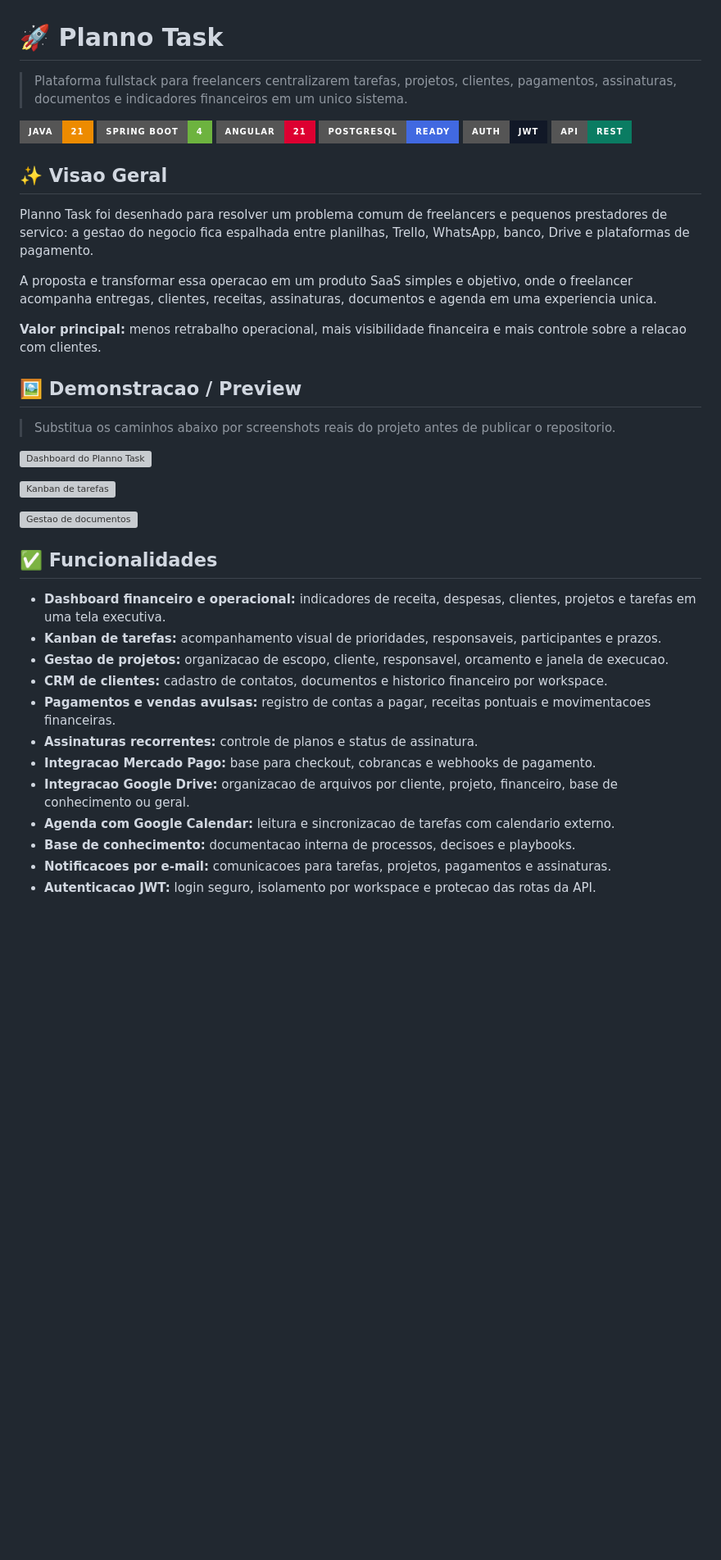
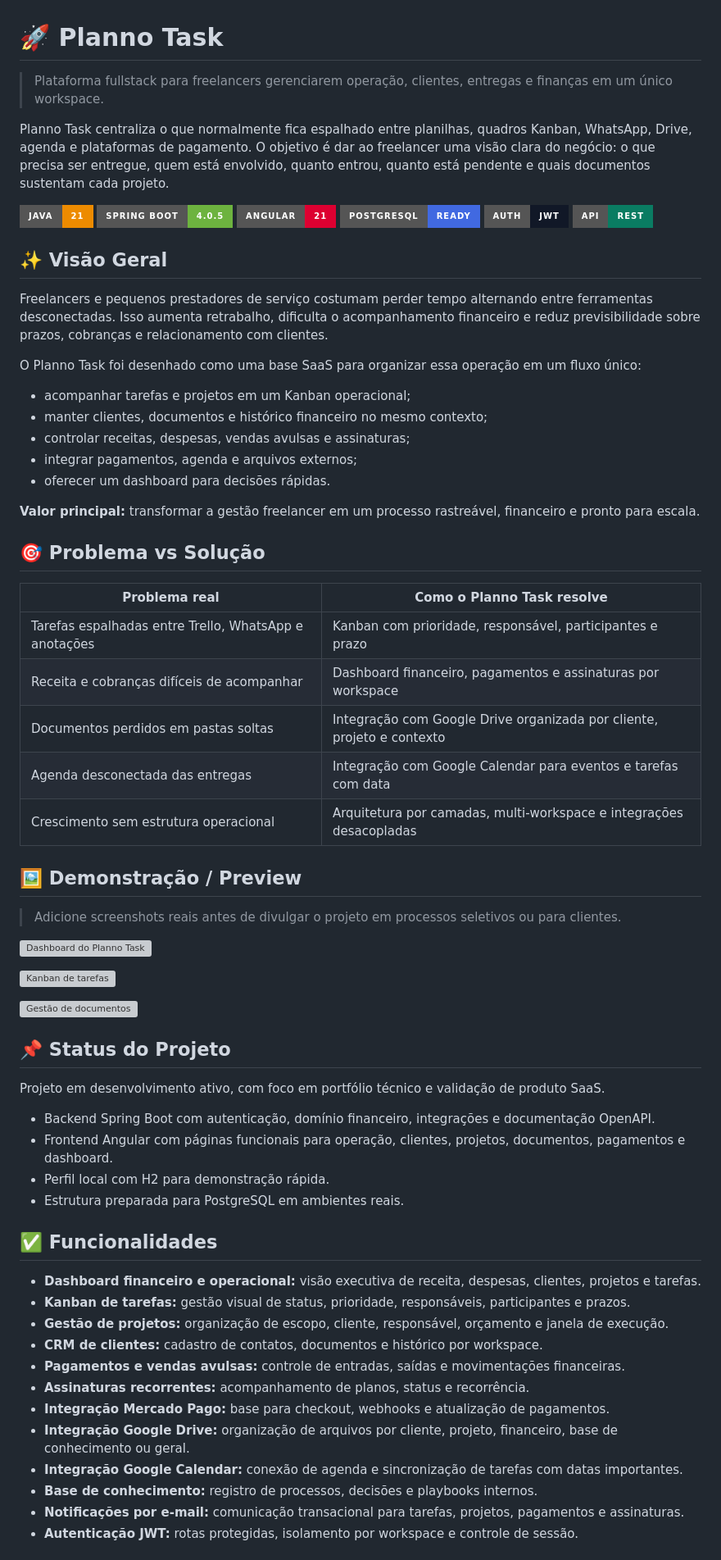
Before and after one commit to iltonferreira/planno-task, a Markdown page: README.md, the part around one of its changes. Shown at 82% size. Rendered like a GitHub page; badges without logos; blank space fills up the shorter version; grey boxes are pictures that could not be loaded.

Commit message:
Improve Planno Task README

```diff
--- a/README.md
+++ b/README.md
@@ -1,44 +1,71 @@
 # 🚀 Planno Task
 
-> Plataforma fullstack para freelancers centralizarem tarefas, projetos, clientes, pagamentos, assinaturas, documentos e indicadores financeiros em um unico sistema.
+> Plataforma fullstack para freelancers gerenciarem operação, clientes, entregas e finanças em um único workspace.
+
+Planno Task centraliza o que normalmente fica espalhado entre planilhas, quadros Kanban, WhatsApp, Drive, agenda e plataformas de pagamento. O objetivo é dar ao freelancer uma visão clara do negócio: o que precisa ser entregue, quem está envolvido, quanto entrou, quanto está pendente e quais documentos sustentam cada projeto.
 
 ![Java](https://img.shields.io/badge/Java-21-ED8B00?style=for-the-badge&logo=openjdk&logoColor=white)
-![Spring Boot](https://img.shields.io/badge/Spring_Boot-4-6DB33F?style=for-the-badge&logo=springboot&logoColor=white)
+![Spring Boot](https://img.shields.io/badge/Spring_Boot-4.0.5-6DB33F?style=for-the-badge&logo=springboot&logoColor=white)
 ![Angular](https://img.shields.io/badge/Angular-21-DD0031?style=for-the-badge&logo=angular&logoColor=white)
 ![PostgreSQL](https://img.shields.io/badge/PostgreSQL-ready-4169E1?style=for-the-badge&logo=postgresql&logoColor=white)
 ![JWT](https://img.shields.io/badge/Auth-JWT-111827?style=for-the-badge)
 ![API](https://img.shields.io/badge/API-REST-0A7C62?style=for-the-badge)
 
-## ✨ Visao Geral
+## ✨ Visão Geral
 
-Planno Task foi desenhado para resolver um problema comum de freelancers e pequenos prestadores de servico: a gestao do negocio fica espalhada entre planilhas, Trello, WhatsApp, banco, Drive e plataformas de pagamento.
+Freelancers e pequenos prestadores de serviço costumam perder tempo alternando entre ferramentas desconectadas. Isso aumenta retrabalho, dificulta o acompanhamento financeiro e reduz previsibilidade sobre prazos, cobranças e relacionamento com clientes.
 
-A proposta e transformar essa operacao em um produto SaaS simples e objetivo, onde o freelancer acompanha entregas, clientes, receitas, assinaturas, documentos e agenda em uma experiencia unica.
+O Planno Task foi desenhado como uma base SaaS para organizar essa operação em um fluxo único:
 
-**Valor principal:** menos retrabalho operacional, mais visibilidade financeira e mais controle sobre a relacao com clientes.
+- acompanhar tarefas e projetos em um Kanban operacional;
+- manter clientes, documentos e histórico financeiro no mesmo contexto;
+- controlar receitas, despesas, vendas avulsas e assinaturas;
+- integrar pagamentos, agenda e arquivos externos;
+- oferecer um dashboard para decisões rápidas.
 
-## 🖼️ Demonstracao / Preview
+**Valor principal:** transformar a gestão freelancer em um processo rastreável, financeiro e pronto para escala.
 
-> Substitua os caminhos abaixo por screenshots reais do projeto antes de publicar o repositorio.
+## 🎯 Problema vs Solução
+
+| Problema real | Como o Planno Task resolve |
+| --- | --- |
+| Tarefas espalhadas entre Trello, WhatsApp e anotações | Kanban com prioridade, responsável, participantes e prazo |
+| Receita e cobranças difíceis de acompanhar | Dashboard financeiro, pagamentos e assinaturas por workspace |
+| Documentos perdidos em pastas soltas | Integração com Google Drive organizada por cliente, projeto e contexto |
+| Agenda desconectada das entregas | Integração com Google Calendar para eventos e tarefas com data |
+| Crescimento sem estrutura operacional | Arquitetura por camadas, multi-workspace e integrações desacopladas |
+
+## 🖼️ Demonstração / Preview
+
+> Adicione screenshots reais antes de divulgar o projeto em processos seletivos ou para clientes.
 
 ![Dashboard do Planno Task](docs/screenshots/dashboard.png)
 
 ![Kanban de tarefas](docs/screenshots/tasks-kanban.png)
 
-![Gestao de documentos](docs/screenshots/documents.png)
+![Gestão de documentos](docs/screenshots/documents.png)
+
+## 📌 Status do Projeto
+
+Projeto em desenvolvimento ativo, com foco em portfólio técnico e validação de produto SaaS.
+
+- Backend Spring Boot com autenticação, domínio financeiro, integrações e documentação OpenAPI.
+- Frontend Angular com páginas funcionais para operação, clientes, projetos, documentos, pagamentos e dashboard.
+- Perfil local com H2 para demonstração rápida.
+- Estrutura preparada para PostgreSQL em ambientes reais.
 
 ## ✅ Funcionalidades
 
-- **Dashboard financeiro e operacional:** indicadores de receita, despesas, clientes, projetos e tarefas em uma tela executiva.
-- **Kanban de tarefas:** acompanhamento visual de prioridades, responsaveis, participantes e prazos.
-- **Gestao de projetos:** organizacao de escopo, cliente, responsavel, orcamento e janela de execucao.
-- **CRM de clientes:** cadastro de contatos, documentos e historico financeiro por workspace.
-- **Pagamentos e vendas avulsas:** registro de contas a pagar, receitas pontuais e movimentacoes financeiras.
-- **Assinaturas recorrentes:** controle de planos e status de assinatura.
-- **Integracao Mercado Pago:** base para checkout, cobrancas e webhooks de pagamento.
-- **Integracao Google Drive:** organizacao de arquivos por cliente, projeto, financeiro, base de conhecimento ou geral.
-- **Agenda com Google Calendar:** leitura e sincronizacao de tarefas com calendario externo.
-- **Base de conhecimento:** documentacao interna de processos, decisoes e playbooks.
-- **Notificacoes por e-mail:** comunicacoes para tarefas, projetos, pagamentos e assinaturas.
-- **Autenticacao JWT:** login seguro, isolamento por workspace e protecao das rotas da API.
+- **Dashboard financeiro e operacional:** visão executiva de receita, despesas, clientes, projetos e tarefas.
+- **Kanban de tarefas:** gestão visual de status, prioridade, responsáveis, participantes e prazos.
+- **Gestão de projetos:** organização de escopo, cliente, responsável, orçamento e janela de execução.
+- **CRM de clientes:** cadastro de contatos, documentos e histórico por workspace.
+- **Pagamentos e vendas avulsas:** controle de entradas, saídas e movimentações financeiras.
+- **Assinaturas recorrentes:** acompanhamento de planos, status e recorrência.
+- **Integração Mercado Pago:** base para checkout, webhooks e atualização de pagamentos.
+- **Integração Google Drive:** organização de arquivos por cliente, projeto, financeiro, base de conhecimento ou geral.
+- **Integração Google Calendar:** conexão de agenda e sincronização de tarefas com datas importantes.
+- **Base de conhecimento:** registro de processos, decisões e playbooks internos.
+- **Notificações por e-mail:** comunicação transacional para tarefas, projetos, pagamentos e assinaturas.
+- **Autenticação JWT:** rotas protegidas, isolamento por workspace e controle de sessão.
 
```
Also changed, not shown: other parts of README.md (+70 -67 lines).
